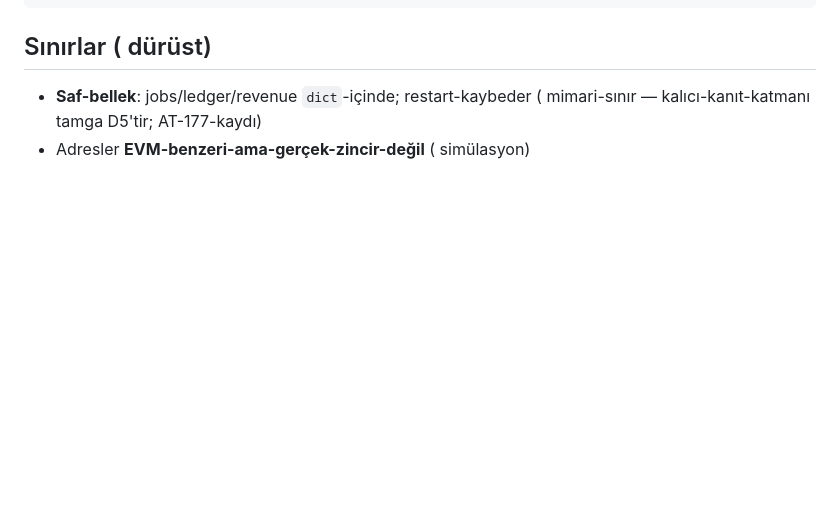
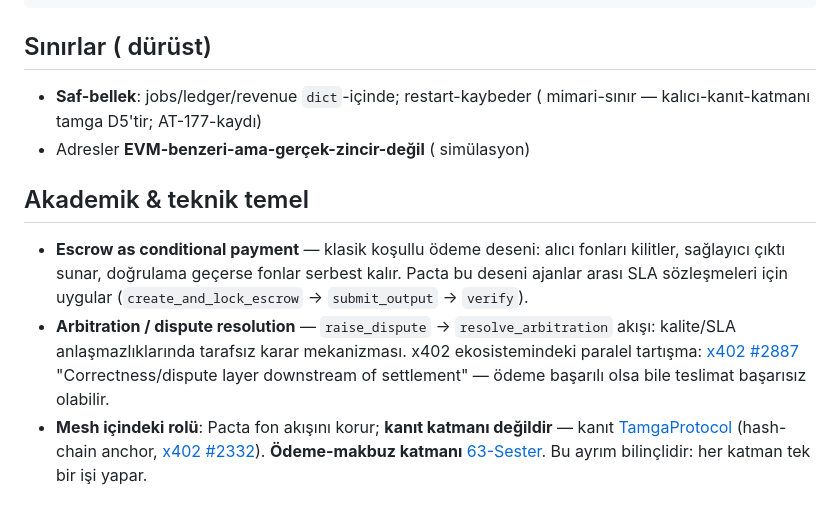
Before and after one commit to goun7/pacta-escrow, a Markdown page: README.md, the part around the change. GitHub-like rendering; blank space fills up the shorter version.

Commit message:
docs: akademik & teknik temel — mesh baglantilari (Sester x402, Tamga, wash-trade #2833)

```diff
--- a/README.md
+++ b/README.md
@@ -87,3 +87,21 @@ PYTHONPATH=. python3 -m pytest tests/ -q    # 57-passed
 - **Saf-bellek**: jobs/ledger/revenue `dict`-içinde; restart-kaybeder
   ( mimari-sınır — kalıcı-kanıt-katmanı tamga D5'tir; AT-177-kaydı)
 - Adresler **EVM-benzeri-ama-gerçek-zincir-değil** ( simülasyon)
+
+## Akademik & teknik temel
+
+- **Escrow as conditional payment** — klasik koşullu ödeme deseni:
+  alıcı fonları kilitler, sağlayıcı çıktı sunar, doğrulama geçerse
+  fonlar serbest kalır. Pacta bu deseni ajanlar arası SLA sözleşmeleri
+  için uygular (`create_and_lock_escrow` → `submit_output` → `verify`).
+- **Arbitration / dispute resolution** — `raise_dispute` →
+  `resolve_arbitration` akışı: kalite/SLA anlaşmazlıklarında tarafsız
+  karar mekanizması. x402 ekosistemindeki paralel tartışma:
+  [x402 #2887](https://github.com/x402-foundation/x402/issues/2887)
+  "Correctness/dispute layer downstream of settlement" — ödeme
+  başarılı olsa bile teslimat başarısız olabilir.
+- **Mesh içindeki rolü**: Pacta fon akışını korur; **kanıt katmanı
+  değildir** — kanıt [TamgaProtocol](../../05_acik_kaynak/TamgaProtocol)
+  (hash-chain anchor, [x402 #2332](https://github.com/x402-foundation/x402/issues/2332)).
+  **Ödeme-makbuz katmanı** [63-Sester](../63-Sester).
+  Bu ayrım bilinçlidir: her katman tek bir işi yapar.
```
